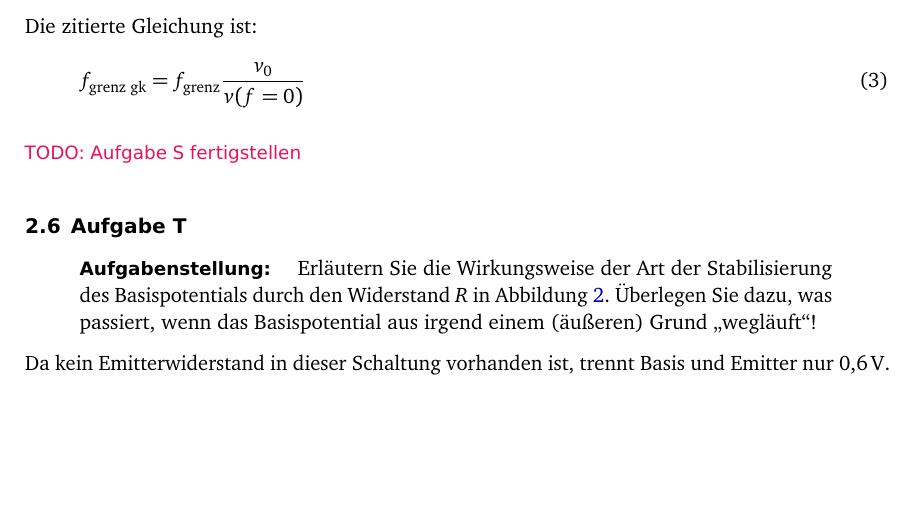
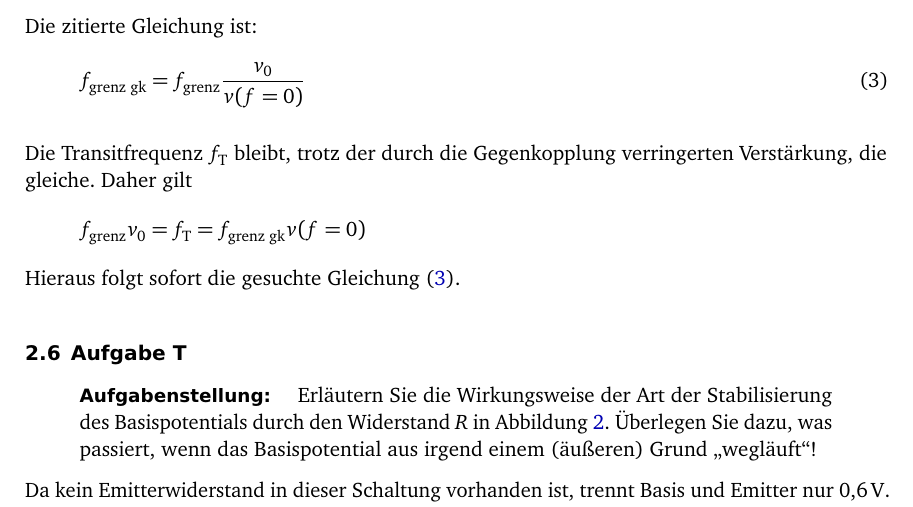
Before and after one commit to martin-ueding/physik313-Protokolle, a LaTeX document (Template_4.tex): part of page 5 of 8, cut so that both start at the same text, the shorter picture padded with empty space. Compiled offline with pdfLaTeX; an older LaTeX class or package is replaced by its successor.

Commit message:
Aufgabe S erledigt

```diff
--- a/Template_4.tex
+++ b/Template_4.tex
@@ -204,7 +204,10 @@ Die zitierte Gleichung ist:
 	f_\text{grenz gk} = f_\text{grenz} \frac{v_0}{v(f=0)}
 \end{equation}
 
-\TODO{Aufgabe S fertigstellen}
+Die Transitfrequenz $f_\text{T}$ bleibt, trotz der durch die Gegenkopplung
+verringerten Verstärkung, die gleiche. Daher gilt
+\[f_\text{grenz}v_0 = f_\text{T} = f_\text{grenz gk} v(f=0)\]
+Hieraus folgt sofort die gesuchte Gleichung \eqref{eq:3_4-18}.
 
 \FloatBarrier
 \subsection{Aufgabe T}
```
